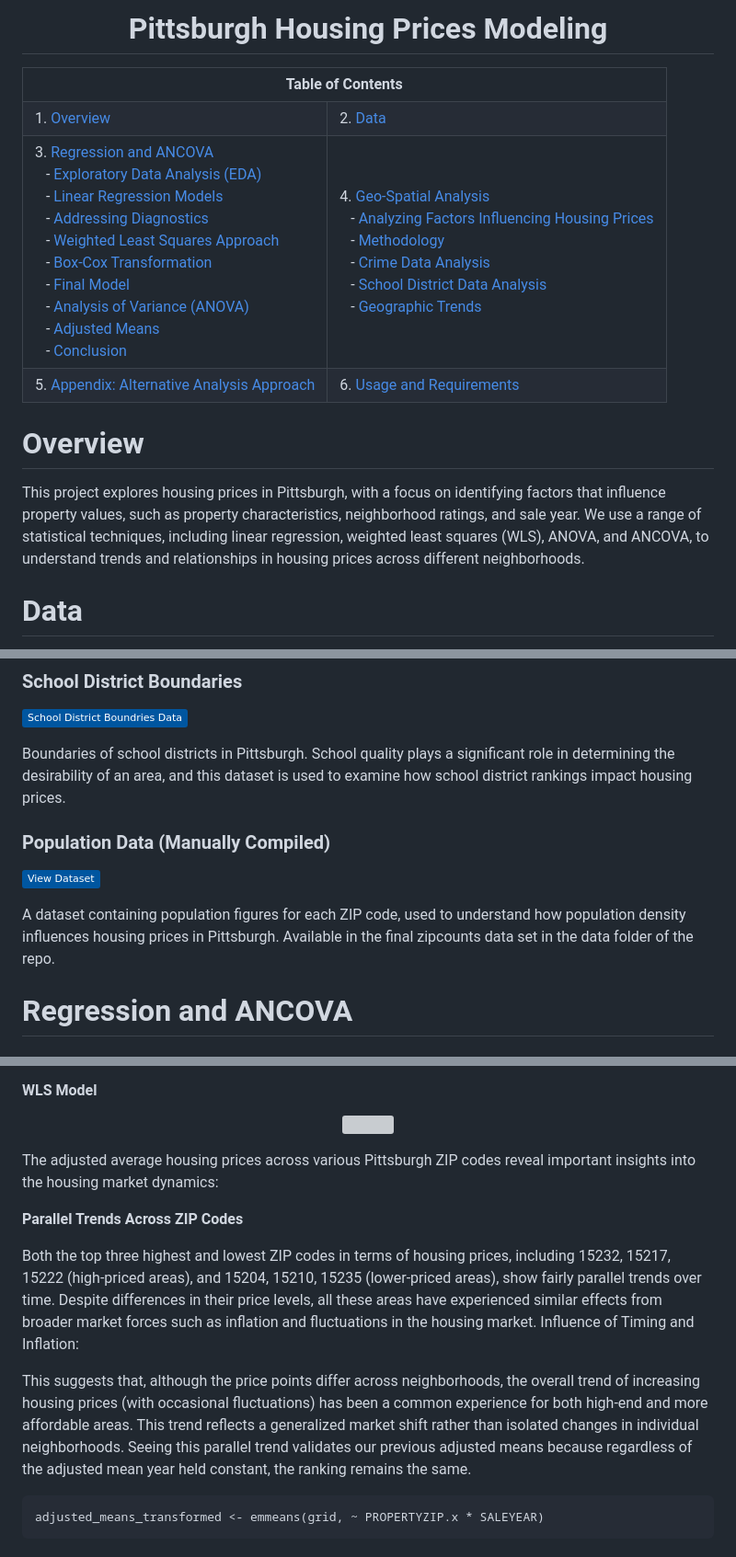
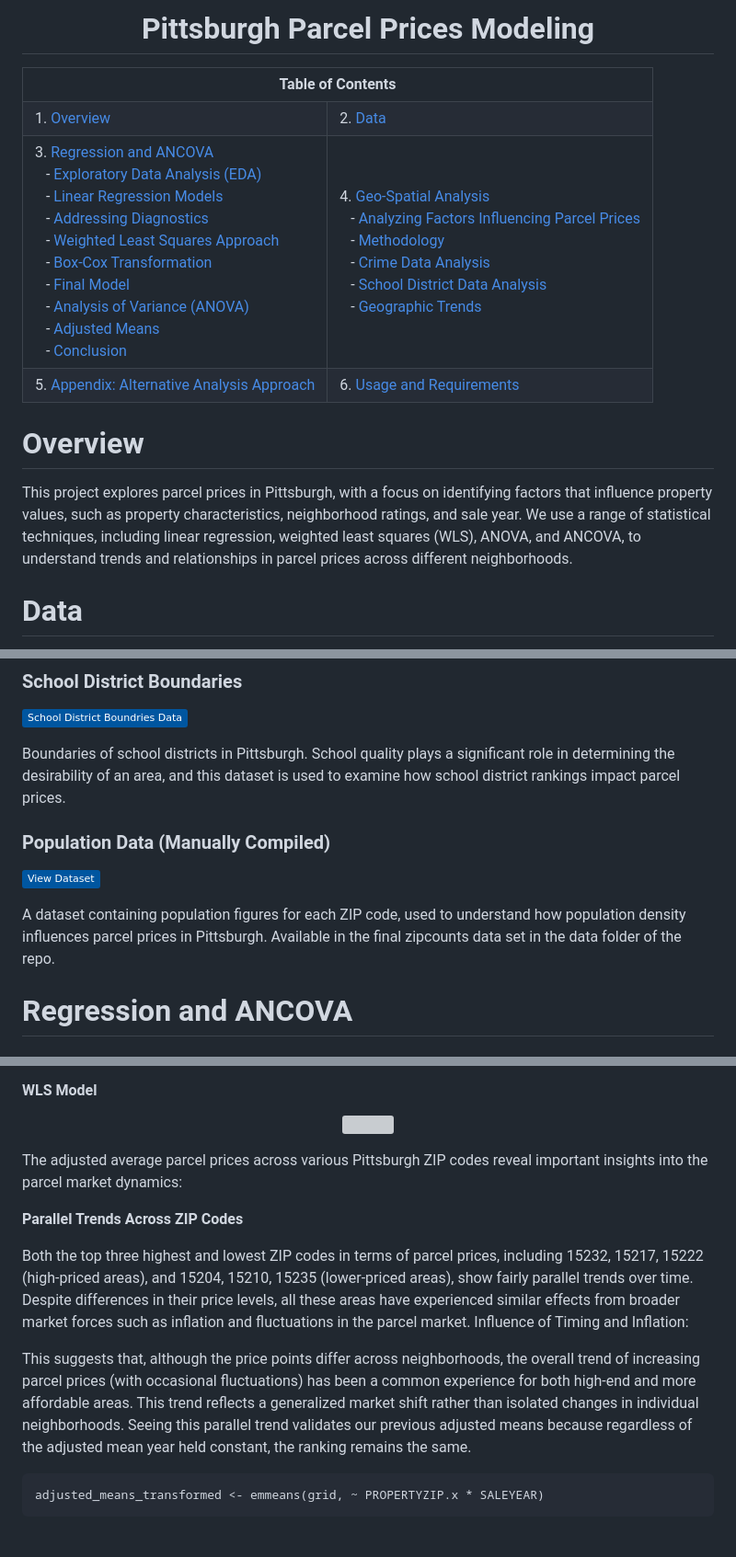
Before and after one commit to RoryQo/PGH-Neighborhood-Parcel-Price-Research, a Markdown page: README.md, 3 parts joined by grey strips. Shown at 92% size. Drawn GitHub-style; badges without logos; grey boxes are pictures that could not be loaded.

````diff
--- a/README.md
+++ b/README.md
@@ -1,4 +1,4 @@
-<h1 align="center">Pittsburgh Housing Prices Modeling</h1>
+<h1 align="center">Pittsburgh Parcel Prices Modeling</h1>
 
 
 
@@ -29,7 +29,7 @@
     </td>
     <td style="background-color: white; color: black; padding: 10px;">
       4. <a href="#geo-spatial-analysis" style="color: black;">Geo-Spatial Analysis</a><br>
-      &nbsp;&nbsp;&nbsp;- <a href="#analyzing-factors-influencing-housing-prices-in-pittsburgh-zip-codes" style="color: black;">Analyzing Factors Influencing Housing Prices</a><br>
+      &nbsp;&nbsp;&nbsp;- <a href="#analyzing-factors-influencing-parcel-prices-in-pittsburgh-zip-codes" style="color: black;">Analyzing Factors Influencing Parcel Prices</a><br>
       &nbsp;&nbsp;&nbsp;- <a href="#methodology" style="color: black;">Methodology</a><br>
       &nbsp;&nbsp;&nbsp;- <a href="#crime-data-analysis" style="color: black;">Crime Data Analysis</a><br>
       &nbsp;&nbsp;&nbsp;- <a href="#school-district-data-analysis" style="color: black;">School District Data Analysis</a><br>
@@ -51,7 +51,7 @@
 
 # Overview
 
-This project explores housing prices in Pittsburgh, with a focus on identifying factors that influence property values, such as property characteristics, neighborhood ratings, and sale year. We use a range of statistical techniques, including linear regression, weighted least squares (WLS), ANOVA, and ANCOVA, to understand trends and relationships in housing prices across different neighborhoods.
+This project explores parcel prices in Pittsburgh, with a focus on identifying factors that influence property values, such as property characteristics, neighborhood ratings, and sale year. We use a range of statistical techniques, including linear regression, weighted least squares (WLS), ANOVA, and ANCOVA, to understand trends and relationships in parcel prices across different neighborhoods.
 
 
 # Data
@@ -95,14 +95,14 @@ This dataset demarcates the zip code boundaries that lie within Allegheny County
 [![View Original Research Paper](https://img.shields.io/badge/School%20District%20Boundries%20Data-0056A0?style=flat&logo=external-link&logoColor=white&color=0056A0)](https://catalog.data.gov/dataset/allegheny-county-school-district-boundaries)
 
 
-Boundaries of school districts in Pittsburgh. School quality plays a significant role in determining the desirability of an area, and this dataset is used to examine how school district rankings impact housing prices.
+Boundaries of school districts in Pittsburgh. School quality plays a significant role in determining the desirability of an area, and this dataset is used to examine how school district rankings impact parcel prices.
 
 ###  Population Data (Manually Compiled)
 
 [![View Dataset](https://img.shields.io/badge/View%20Dataset-0056A0?style=flat&logo=github)](https://github.com/RoryQo/PGH-Neighborhood-Housing-Price-Analysis/blob/main/Data/zipcode_counts.csv)
 
 
-A dataset containing population figures for each ZIP code, used to understand how population density influences housing prices in Pittsburgh. Available in the final zipcounts data set in the data folder of the repo.
+A dataset containing population figures for each ZIP code, used to understand how population density influences parcel prices in Pittsburgh. Available in the final zipcounts data set in the data folder of the repo.
 
 # Regression and ANCOVA
 
@@ -513,14 +513,14 @@ adjusted_means_transformed <- emmeans(grid, ~ PROPERTYZIP.x)
   <img src="https://github.com/RoryQo/PGH-Neighborhood-Housing-Price-Analysis/blob/main/Figures/OGtime.jpg?raw=true" width=600px/>
 </p>
 
-The adjusted average housing prices across various Pittsburgh ZIP codes reveal important insights into the housing market dynamics:
+The adjusted average parcel prices across various Pittsburgh ZIP codes reveal important insights into the parcel market dynamics:
 
 **Parallel Trends Across ZIP Codes**
 
-Both the top three highest and lowest ZIP codes in terms of housing prices, including 15232, 15217, 15222 (high-priced areas), and 15204, 15210, 15235 (lower-priced areas), show fairly parallel trends over time. Despite differences in their price levels, all these areas have experienced similar effects from broader market forces such as inflation and fluctuations in the housing market.
+Both the top three highest and lowest ZIP codes in terms of parcel prices, including 15232, 15217, 15222 (high-priced areas), and 15204, 15210, 15235 (lower-priced areas), show fairly parallel trends over time. Despite differences in their price levels, all these areas have experienced similar effects from broader market forces such as inflation and fluctuations in the parcel market.
 Influence of Timing and Inflation:
 
-This suggests that, although the price points differ across neighborhoods, the overall trend of increasing housing prices (with occasional fluctuations) has been a common experience for both high-end and more affordable areas. This trend reflects a generalized market shift rather than isolated changes in individual neighborhoods. Seeing this parallel trend validates our previous adjusted means because regardless of the adjusted mean year held constant, the ranking remains the same.
+This suggests that, although the price points differ across neighborhoods, the overall trend of increasing parcel prices (with occasional fluctuations) has been a common experience for both high-end and more affordable areas. This trend reflects a generalized market shift rather than isolated changes in individual neighborhoods. Seeing this parallel trend validates our previous adjusted means because regardless of the adjusted mean year held constant, the ranking remains the same.
 
 ```
 adjusted_means_transformed <- emmeans(grid, ~ PROPERTYZIP.x * SALEYEAR)
````
Also changed, not shown: other parts of README.md (+24 -24 lines).
